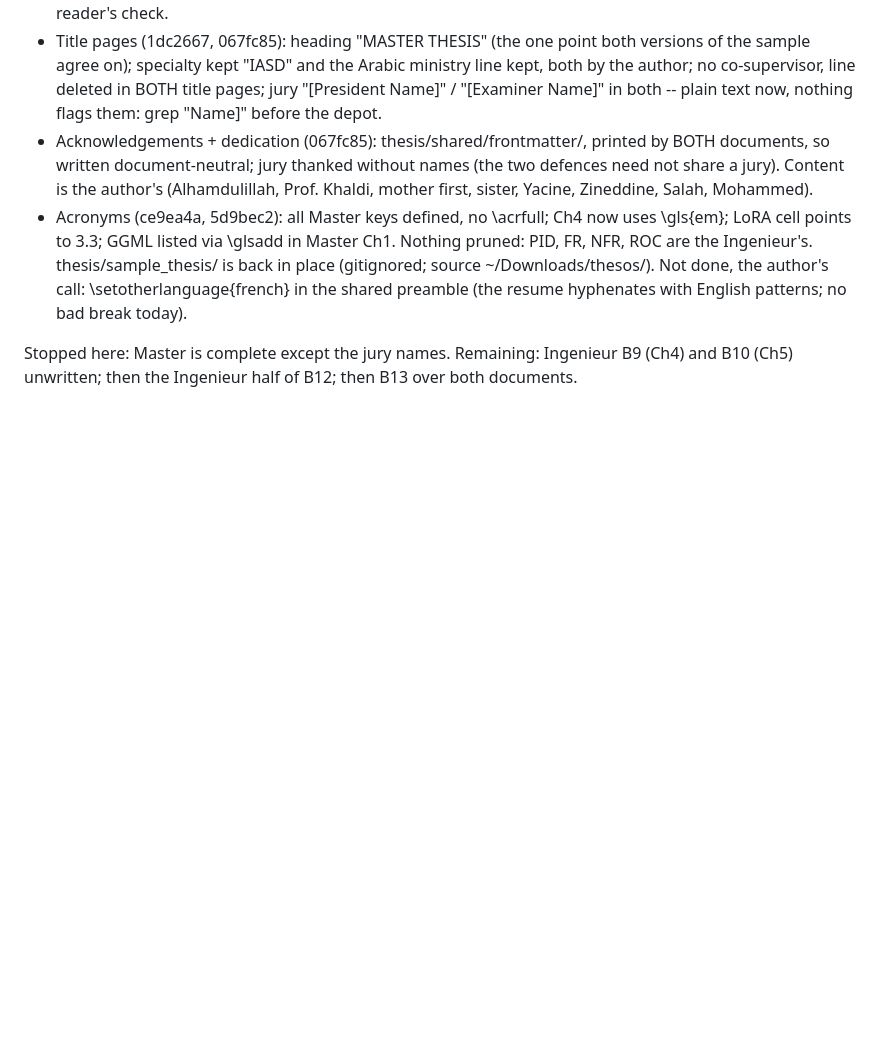
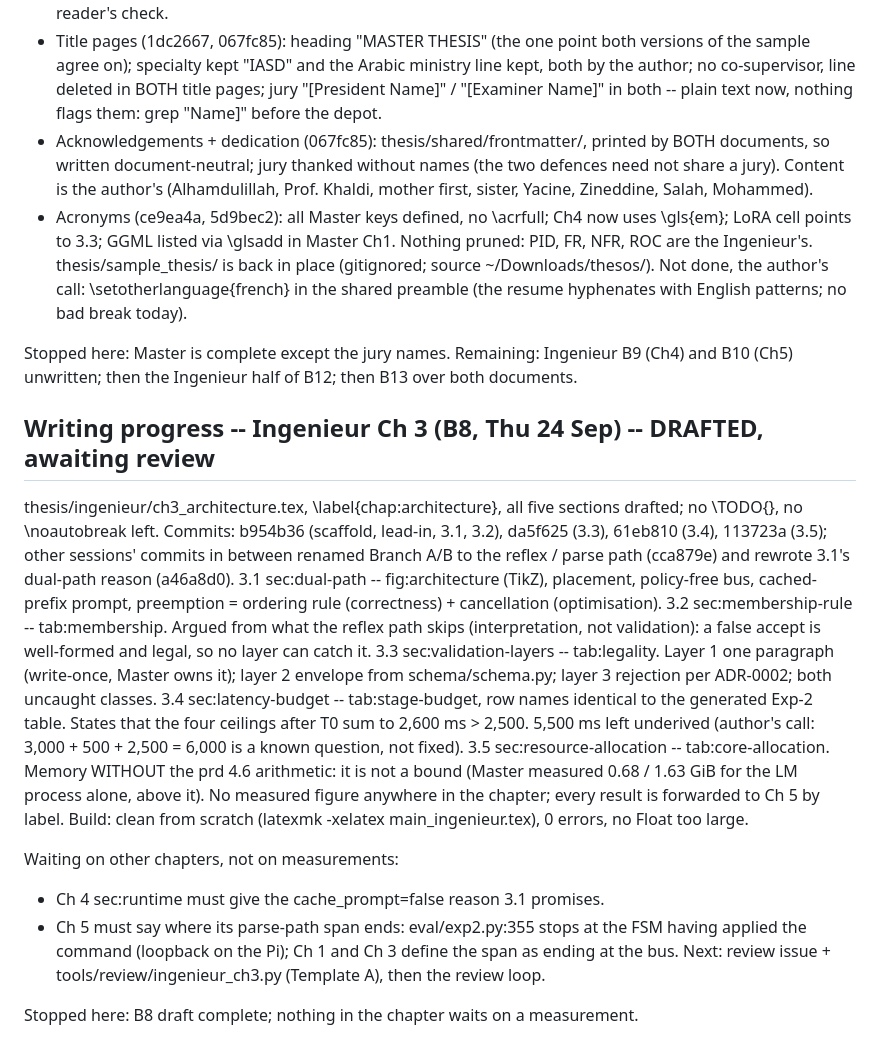
Before and after one commit to TayebKahia/voice-swarm-edge-, a Markdown page: .scratch/sprint-pfe/STATE.md, the part around the change. GitHub-like rendering; blank space fills up the shorter version.

Commit message:
docs(state): Ingenieur Ch3 drafted (B8) -- sections, decisions, and what other chapters owe it
Records the five sections and their commits, the two decisions whose reasoning is not visible in
the chapter diff (memory without the prd arithmetic, because the Master's measurements exceed it;
the 5,500 ms start-of-speech target left underived by the author's call), and two obligations that
fall on other chapters: Ch4's cache_prompt reason, and Ch5 naming where its parse-path span ends,
since eval/exp2.py stops at the state machine while Ch1/Ch3 define the span as ending at the bus.

```diff
--- a/.scratch/sprint-pfe/STATE.md
+++ b/.scratch/sprint-pfe/STATE.md
@@ -1688,3 +1688,30 @@ English patterns; no bad break today).
 
 Stopped here: Master is complete except the jury names. Remaining: Ingenieur B9 (Ch4) and B10
 (Ch5) unwritten; then the Ingenieur half of B12; then B13 over both documents.
+
+## Writing progress -- Ingenieur Ch 3 (B8, Thu 24 Sep) -- DRAFTED, awaiting review
+thesis/ingenieur/ch3_architecture.tex, \label{chap:architecture}, all five sections drafted; no
+\TODO{}, no \noautobreak left. Commits: b954b36 (scaffold, lead-in, 3.1, 3.2), da5f625 (3.3),
+61eb810 (3.4), 113723a (3.5); other sessions' commits in between renamed Branch A/B to the reflex /
+parse path (cca879e) and rewrote 3.1's dual-path reason (a46a8d0).
+  3.1 sec:dual-path -- fig:architecture (TikZ), placement, policy-free bus, cached-prefix prompt,
+      preemption = ordering rule (correctness) + cancellation (optimisation).
+  3.2 sec:membership-rule -- tab:membership. Argued from what the reflex path skips (interpretation,
+      not validation): a false accept is well-formed and legal, so no layer can catch it.
+  3.3 sec:validation-layers -- tab:legality. Layer 1 one paragraph (write-once, Master owns it);
+      layer 2 envelope from schema/schema.py; layer 3 rejection per ADR-0002; both uncaught classes.
+  3.4 sec:latency-budget -- tab:stage-budget, row names identical to the generated Exp-2 table.
+      States that the four ceilings after T0 sum to 2,600 ms > 2,500. 5,500 ms left underived
+      (author's call: 3,000 + 500 + 2,500 = 6,000 is a known question, not fixed).
+  3.5 sec:resource-allocation -- tab:core-allocation. Memory WITHOUT the prd 4.6 arithmetic: it is
+      not a bound (Master measured 0.68 / 1.63 GiB for the LM process alone, above it).
+No measured figure anywhere in the chapter; every result is forwarded to Ch 5 by label.
+Build: clean from scratch (latexmk -xelatex main_ingenieur.tex), 0 errors, no Float too large.
+
+Waiting on other chapters, not on measurements:
+  - Ch 4 sec:runtime must give the cache_prompt=false reason 3.1 promises.
+  - Ch 5 must say where its parse-path span ends: eval/exp2.py:355 stops at the FSM having applied
+    the command (loopback on the Pi); Ch 1 and Ch 3 define the span as ending at the bus.
+Next: review issue + tools/review/ingenieur_ch3.py (Template A), then the review loop.
+
+Stopped here: B8 draft complete; nothing in the chapter waits on a measurement.
```
